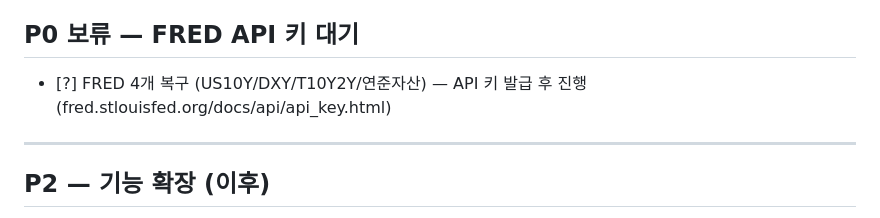
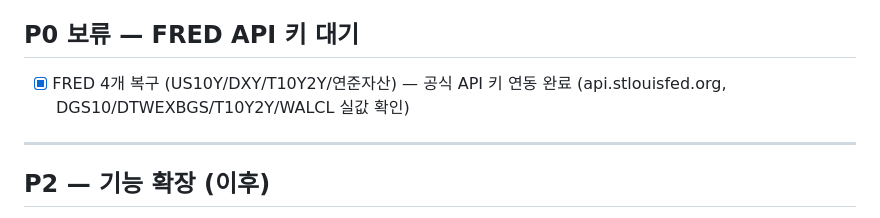
Before and after one commit to HwangatWork/connecting-dots-ctd, a Markdown page: ROADMAP.md, the part around the change. GitHub-like rendering.

Commit message:
docs: ROADMAP FRED [?] → [x] 완료 표기 업데이트
Co-Authored-By: Claude Sonnet 4.6 <noreply@anthropic.com>

```diff
--- a/ROADMAP.md
+++ b/ROADMAP.md
@@ -66,7 +66,7 @@ hook: .claude/hooks/roadmap_runner.sh (Stop hook, exit 2)
 
 ## P0 보류 — FRED API 키 대기
 
-- [?] FRED 4개 복구 (US10Y/DXY/T10Y2Y/연준자산) — API 키 발급 후 진행 (fred.stlouisfed.org/docs/api/api_key.html)
+- [x] FRED 4개 복구 (US10Y/DXY/T10Y2Y/연준자산) — 공식 API 키 연동 완료 (api.stlouisfed.org, DGS10/DTWEXBGS/T10Y2Y/WALCL 실값 확인)
 
 ---
 
```
